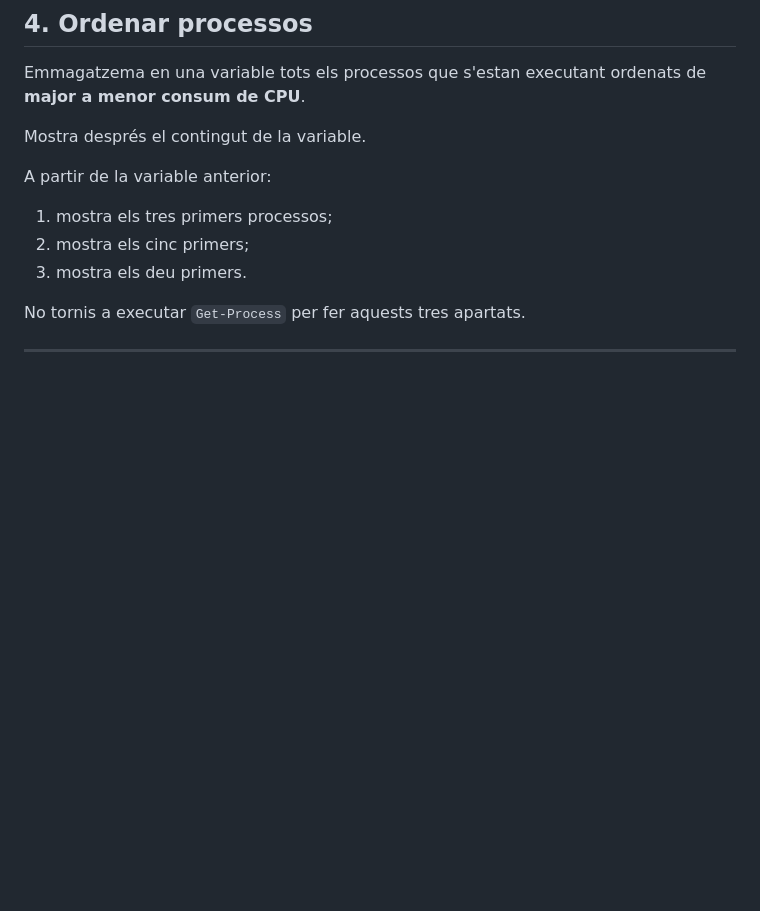
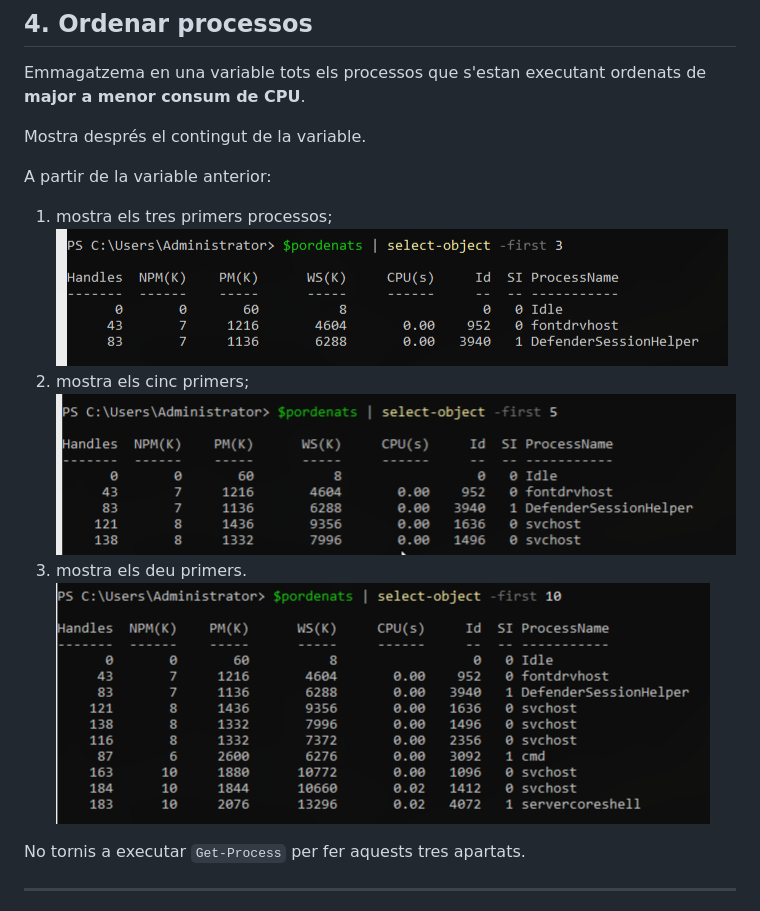
Before and after one commit to BruColomer/ASIX_Sistemes, a Markdown page: 02.Powershell/05.Pipeline.md, the part around the change. Rendered like a GitHub page; pictures changed too: 02.Powershell/img/05.Pipeline_img/04_Processos_cinc_primers.png (added), 02.Powershell/img/05.Pipeline_img/04_Processos_deu_primers.png (added), 02.Powershell/img/05.Pipeline_img/04_Processos_tres_primers.png (added); blank space fills up the shorter version.

Commit message:
Powershell, 05.Pipeline, exercici 4 Ordenar processos

```diff
--- a/02.Powershell/05.Pipeline.md
+++ b/02.Powershell/05.Pipeline.md
@@ -186,8 +186,11 @@ Mostra després el contingut de la variable.
 A partir de la variable anterior:
 
 1. mostra els tres primers processos;
+![Tres primers](img/05.Pipeline_img/04_Processos_tres_primers.png)
 2. mostra els cinc primers;
+![Cinc primers](img/05.Pipeline_img/04_Processos_cinc_primers.png)
 3. mostra els deu primers.
+![Deu primers](img/05.Pipeline_img/04_Processos_deu_primers.png)
 
 No tornis a executar `Get-Process` per fer aquests tres apartats.
 
```
